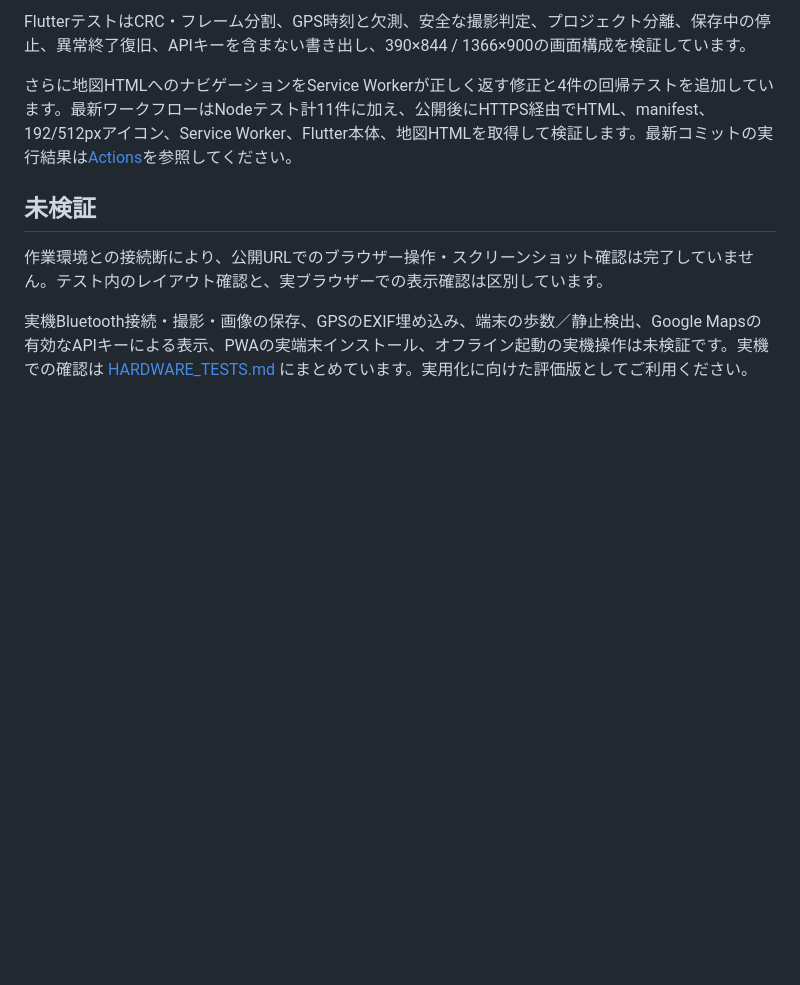
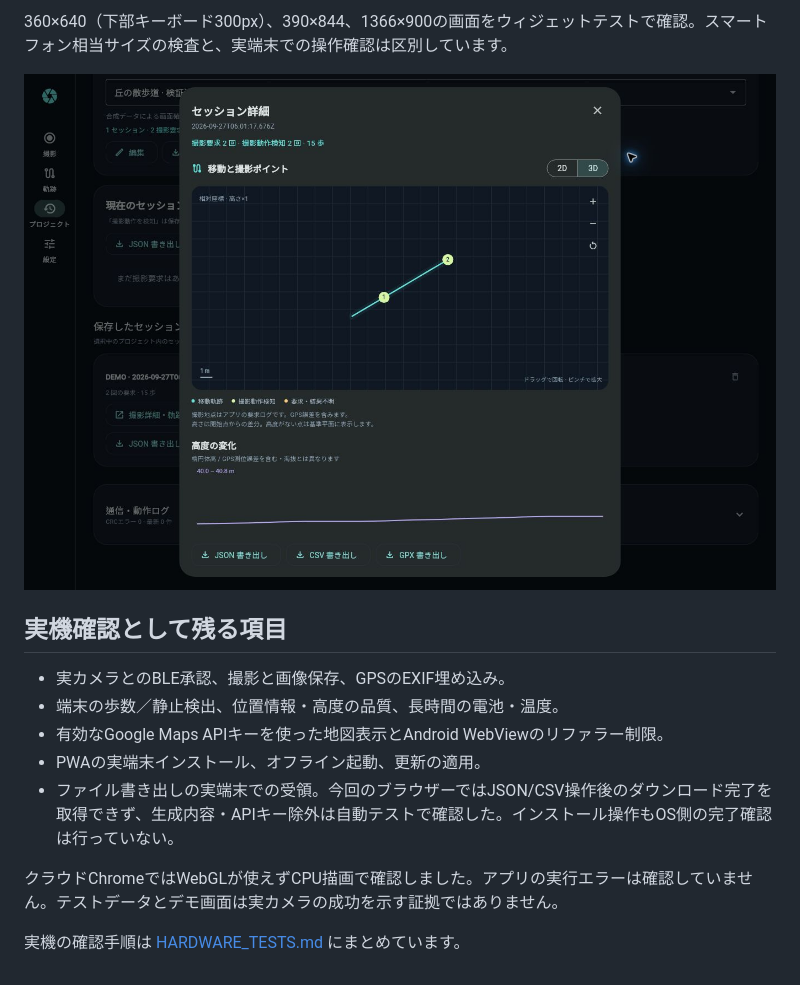
Before and after one commit to HOSSIE-JP/osmo360-shutter-app, a Markdown page: docs/VALIDATION.md, the part around one of its changes. GitHub-like rendering; pictures changed too: docs/screenshots/session-3d-demo.jpg (added); blank space fills up the shorter version.

Commit message:
Document browser validation and preserve verified formatted sources with UI evidence

```diff
--- a/docs/VALIDATION.md
+++ b/docs/VALIDATION.md
@@ -19,10 +43,16 @@
 
-FlutterテストはCRC・フレーム分割、GPS時刻と欠測、安全な撮影判定、プロジェクト分離、保存中の停止、異常終了復旧、APIキーを含まない書き出し、390×844 / 1366×900の画面構成を検証しています。
+360×640（下部キーボード300px）、390×844、1366×900の画面をウィジェットテストで確認。スマートフォン相当サイズの検査と、実端末での操作確認は区別しています。
 
-さらに地図HTMLへのナビゲーションをService Workerが正しく返す修正と4件の回帰テストを追加しています。最新ワークフローはNodeテスト計11件に加え、公開後にHTTPS経由でHTML、manifest、192/512pxアイコン、Service Worker、Flutter本体、地図HTMLを取得して検証します。最新コミットの実行結果は[Actions](https://github.com/HOSSIE-JP/osmo360-shutter-app/actions/workflows/pages.yml)を参照してください。
+![合成データによる保存セッションの3D表示](screenshots/session-3d-demo.jpg)
 
-## 未検証
+## 実機確認として残る項目
 
-作業環境との接続断により、公開URLでのブラウザー操作・スクリーンショット確認は完了していません。テスト内のレイアウト確認と、実ブラウザーでの表示確認は区別しています。
+- 実カメラとのBLE承認、撮影と画像保存、GPSのEXIF埋め込み。
+- 端末の歩数／静止検出、位置情報・高度の品質、長時間の電池・温度。
+- 有効なGoogle Maps APIキーを使った地図表示とAndroid WebViewのリファラー制限。
+- PWAの実端末インストール、オフライン起動、更新の適用。
+- ファイル書き出しの実端末での受領。今回のブラウザーではJSON/CSV操作後のダウンロード完了を取得できず、生成内容・APIキー除外は自動テストで確認した。インストール操作もOS側の完了確認は行っていない。
 
-実機Bluetooth接続・撮影・画像の保存、GPSのEXIF埋め込み、端末の歩数／静止検出、Google Mapsの有効なAPIキーによる表示、PWAの実端末インストール、オフライン起動の実機操作は未検証です。実機での確認は [HARDWARE_TESTS.md](HARDWARE_TESTS.md) にまとめています。実用化に向けた評価版としてご利用ください。
+クラウドChromeではWebGLが使えずCPU描画で確認しました。アプリの実行エラーは確認していません。テストデータとデモ画面は実カメラの成功を示す証拠ではありません。
+
+実機の確認手順は [HARDWARE_TESTS.md](HARDWARE_TESTS.md) にまとめています。
```
Also changed, not shown: other parts of docs/VALIDATION.md (+32 -8 lines), 5 other files.
